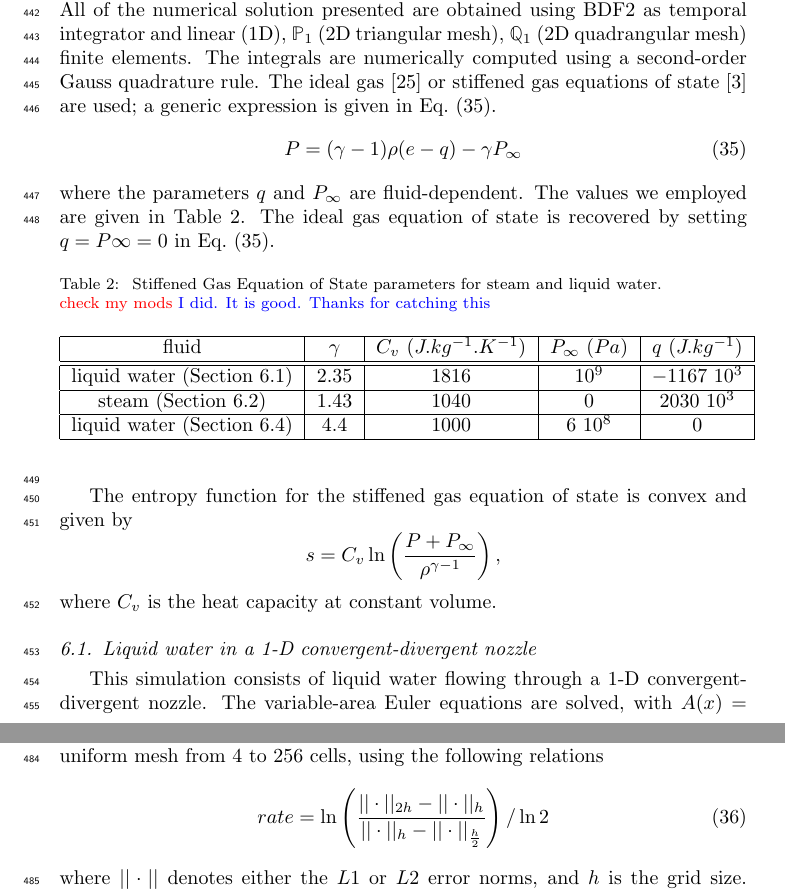
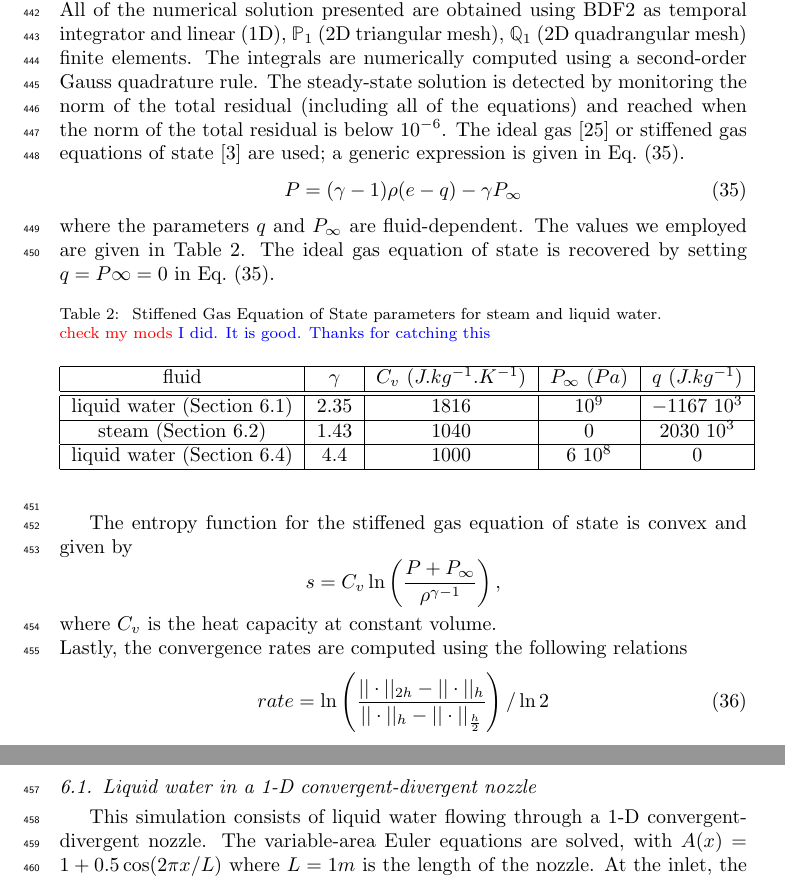
Before and after one commit to delcmo/Low_mach_paper, a LaTeX paper (low_mach.tex): two parts of pages 15 and 18 of 42 before the commit and two parts of pages 15 and 16 of 42 after it, joined at a grey line, cut so that both start at the same text. Compiled offline with pdfLaTeX.

Commit message:
updated numerical results section

```diff
--- a/low_mach.tex
+++ b/low_mach.tex
@@ -808,11 +808,10 @@ $1$ & $-0.81$ & $1$ & $3.86$ & $-3.44$ & $10.33$
 \caption{\label{tbl:ic_1d_tests} Initial conditions for the 1-D shock tube tests.}
 \end{table}
 
-
 2-D simulations presented are discussed next.
 First, subsonic flows of around a 2-D cylinder \cite{LowMach3} and over a Gaussian hump \cite{Hump} are presented for various far-field Mach numbers (as low of $10^{-7}$). Numerical results of a transonic flow in a compression corner are provided to illustrate the ability of the new viscosity definitions to handle supersonic flows. Convergence studies are performed when analytical solutions are available.
 
-For each simulation, data relative to the boundary conditions, the Courant-Friedrichs-Lewy number ($CFL$), mesh and equation of state will be provided. All of the numerical solution presented are obtained using BDF2 as temporal integrator and linear (1D), $\mathbb{P}_1$ (2D triangular mesh), $\mathbb{Q}_1$ (2D quadrangular mesh) finite elements. The integrals are numerically computed using a second-order Gauss quadrature rule. The ideal gas \cite{IGEOS} or stiffened gas equations of state \cite{SGEOS} are used; a generic expression is given in \eqt{eq:eos}.
+For each simulation, data relative to the boundary conditions, the Courant-Friedrichs-Lewy number ($CFL$), mesh and equation of state will be provided. All of the numerical solution presented are obtained using BDF2 as temporal integrator and linear (1D), $\mathbb{P}_1$ (2D triangular mesh), $\mathbb{Q}_1$ (2D quadrangular mesh) finite elements. The integrals are numerically computed using a second-order Gauss quadrature rule. The steady-state solution is detected by monitoring the norm of the total residual (including all of the equations) and reached when the norm of the total residual is below $10^{-6}$. The ideal gas \cite{IGEOS} or stiffened gas equations of state \cite{SGEOS} are used; a generic expression is given in \eqt{eq:eos}.
 %
 \begin{equation}
 \label{eq:eos}
@@ -840,7 +839,12 @@ The entropy function for the stiffened gas equation of state is convex and given
 \begin{equation*}
 s = C_v \ln \left( \frac{P+P_\infty}{\rho^{\gamma-1}} \right) ,
 \end{equation*}
-where $C_v$ is the heat capacity at constant volume.
+where $C_v$ is the heat capacity at constant volume. \\
+Lastly, the convergence rates are computed using the following relations
+\begin{equation}\label{eq:conv_rates}
+rate = \ln \left( \frac{|| \cdot ||_{2h}-|| \cdot ||_h}{|| \cdot ||_h-|| \cdot ||_{\frac{h}{2}}} \right) / \ln 2
+\end{equation}
+where $|| \cdot ||$ denotes either the $L1$ or $L2$ error norms, and $h$ is the grid size.
 
 %---------------------------------------------------------------------------------------------------
 \subsection{Liquid water in a 1-D convergent-divergent nozzle} \label{sec:liquid_nozzle}
@@ -887,11 +891,7 @@ Plots of the Mach number, density, and pressure are given at steady-state in \fi
 In \fig{fig:1d_liq_nozzle}, the numerical solutions obtained using the first-order viscosity (FOV) and the entropy viscosity method (EVM) are plotted against the exact solution. The numerical solution obtained with the EVM and the exact solution overlap, even for fairly coarse mesh (50 cells).
 On the other hand, the numerical solution obtained with the FOV does not give the correct steady state: this is an illustration of the effect of ill-scaled dissipative terms.
 %
-Note that the entropy viscosity coefficient is very small compared to the first-order one (\fig{fig:1d_nozzle_liq_visc}): (i) the numerical solution is smooth as shown in \fig{fig:1d_liq_nozzle} and (ii) the flow is in a low Mach regime and thus isentropic . A convergence study was performed using the exact solution as a reference: the L$_1$ and L$_2$ norms of the error and the corresponding convergence rates are computed at steady state on various uniform mesh from 4 to 256 cells, using the following relations
-\begin{equation}\label{eq:conv_rates}
-rate = \ln \left( \frac{|| \cdot ||_{2h}-|| \cdot ||_h}{|| \cdot ||_h-|| \cdot ||_{\frac{h}{2}}} \right) / \ln 2
-\end{equation}
-where $|| \cdot ||$ denotes either the $L1$ or $L2$ error norms, and $h$ is the grid size.
+Note that the entropy viscosity coefficient is very small compared to the first-order one (\fig{fig:1d_nozzle_liq_visc}): (i) the numerical solution is smooth as shown in \fig{fig:1d_liq_nozzle} and (ii) the flow is in a low Mach regime and thus isentropic . A convergence study was performed using the exact solution as a reference: the L$_1$ and L$_2$ norms of the error and the corresponding convergence rates are computed at steady state on various uniform mesh from 4 to 256 cells.
 Spatial convergence results using linear finite elements are reported in \tbl{tbl:l1_norm_liq} and \tbl{tbl:l2_norm_liq} for the primitive variables: density, velocity and pressure.
 %
 \begin{table}[H]
```
